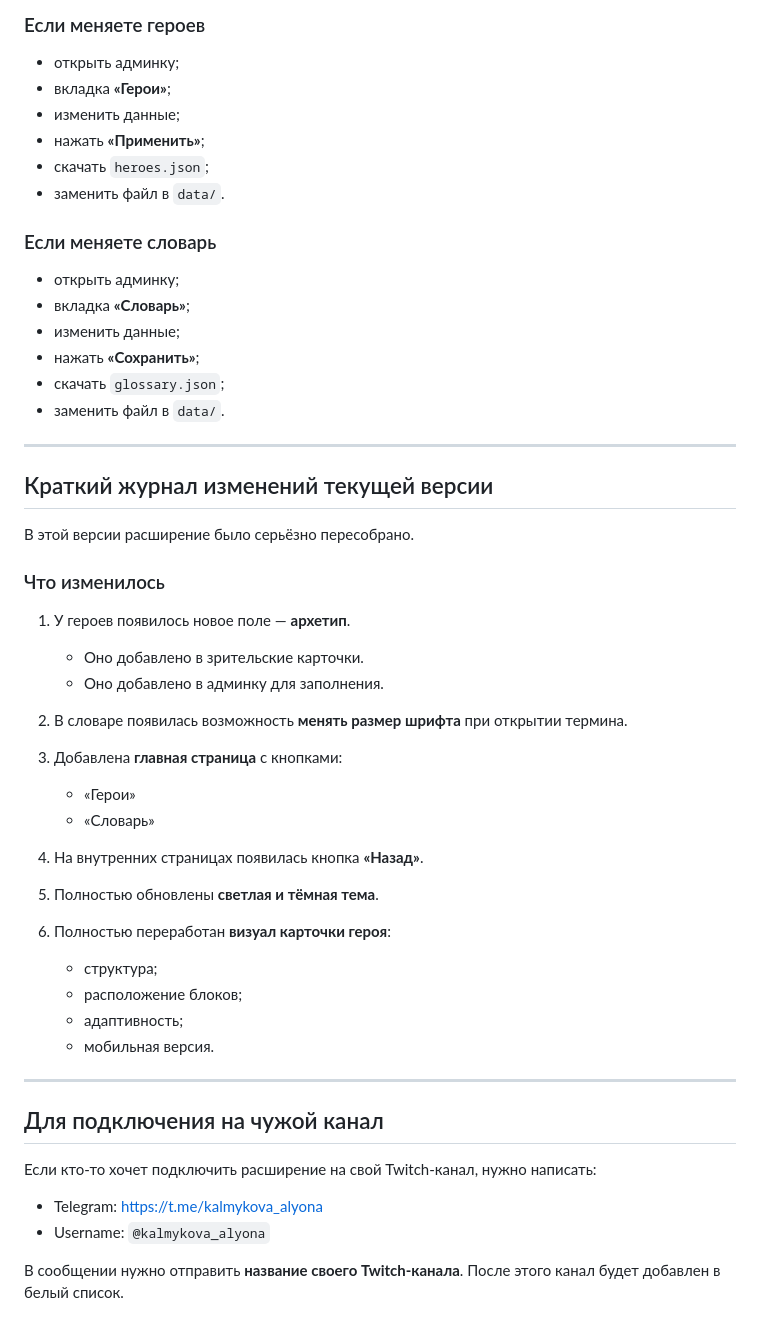
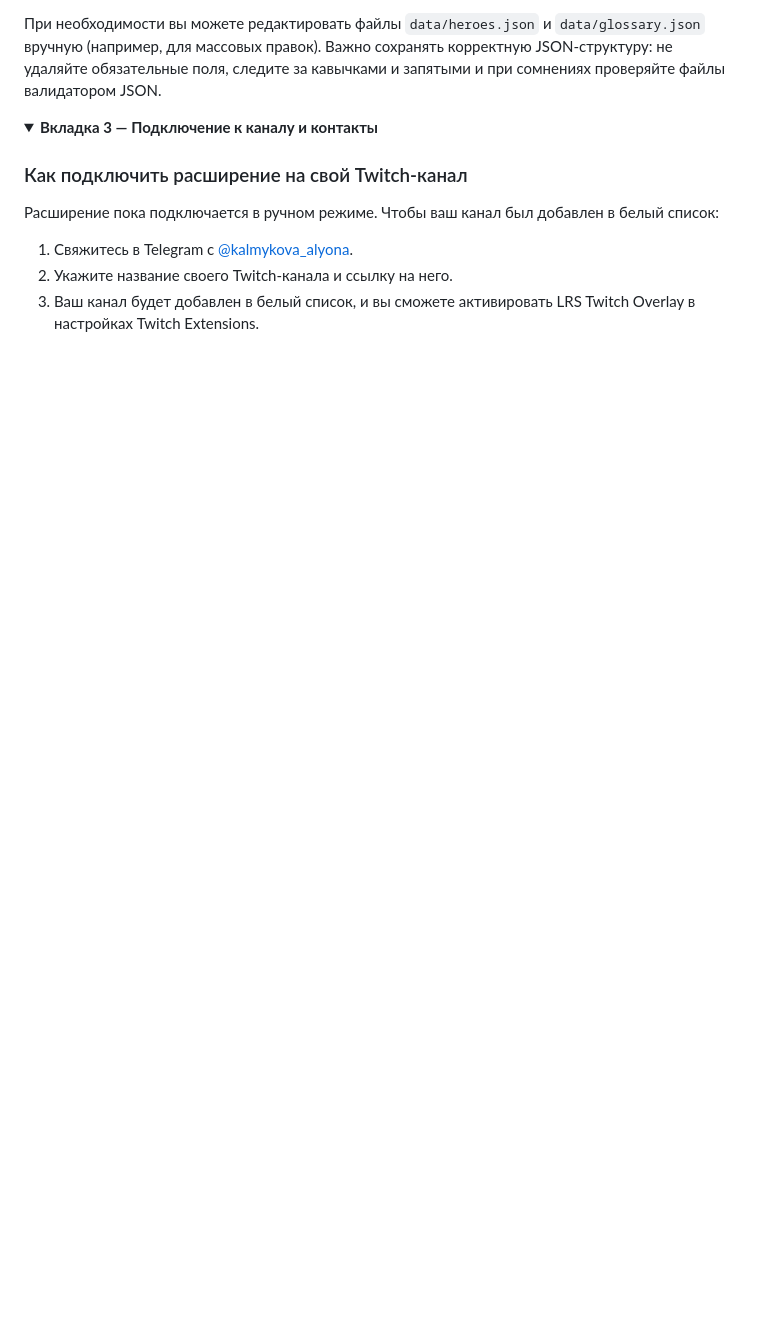
Before and after one commit to kao820/twitch-overlay, a Markdown page: README.md, the part around one of its changes. Rendered like a GitHub page; folded sections open; blank space fills up the shorter version.

```diff
--- a/README.md
+++ b/README.md
@@ -244,55 +73,14 @@ https://kao820.github.io/twitch-overlay/editor.html
-### Если меняете героев
-- открыть админку;
-- вкладка **«Герои»**;
-- изменить данные;
-- нажать **«Применить»**;
-- скачать `heroes.json`;
-- заменить файл в `data/`.
-
-### Если меняете словарь
-- открыть админку;
-- вкладка **«Словарь»**;
-- изменить данные;
-- нажать **«Сохранить»**;
-- скачать `glossary.json`;
-- заменить файл в `data/`.
+При необходимости вы можете редактировать файлы `data/heroes.json` и `data/glossary.json` вручную (например, для массовых правок). Важно сохранять корректную JSON‑структуру: не удаляйте обязательные поля, следите за кавычками и запятыми и при сомнениях проверяйте файлы валидатором JSON.
 
 </details>
 
----
+<details>
+<summary><strong>Вкладка 3 — Подключение к каналу и контакты</strong></summary>
 
-## Краткий журнал изменений текущей версии
+### Как подключить расширение на свой Twitch‑канал
 
-В этой версии расширение было серьёзно пересобрано.
+Расширение пока подключается в ручном режиме. Чтобы ваш канал был добавлен в белый список:
 
-### Что изменилось
-1. У героев появилось новое поле — **архетип**.
-   - Оно добавлено в зрительские карточки.
-   - Оно добавлено в админку для заполнения.
-
-2. В словаре появилась возможность **менять размер шрифта** при открытии термина.
-
-3. Добавлена **главная страница** с кнопками:
-   - «Герои»
-   - «Словарь»
-
-4. На внутренних страницах появилась кнопка **«Назад»**.
-
-5. Полностью обновлены **светлая и тёмная тема**.
-
-6. Полностью переработан **визуал карточки героя**:
-   - структура;
-   - расположение блоков;
-   - адаптивность;
-   - мобильная версия.
-
----
-
-## Для подключения на чужой канал
-
-Если кто-то хочет подключить расширение на свой Twitch-канал, нужно написать:
-- Telegram: https://t.me/kalmykova_alyona
-- Username: `@kalmykova_alyona`
-
-В сообщении нужно отправить **название своего Twitch-канала**.
-После этого канал будет добавлен в белый список.
+1. Свяжитесь в Telegram с [@kalmykova_alyona](https://t.me/kalmykova_alyona).
+2. Укажите название своего Twitch‑канала и ссылку на него.
+3. Ваш канал будет добавлен в белый список, и вы сможете активировать LRS Twitch Overlay в настройках Twitch Extensions.
```
Also changed, not shown: other parts of README.md (+51 -222 lines).
